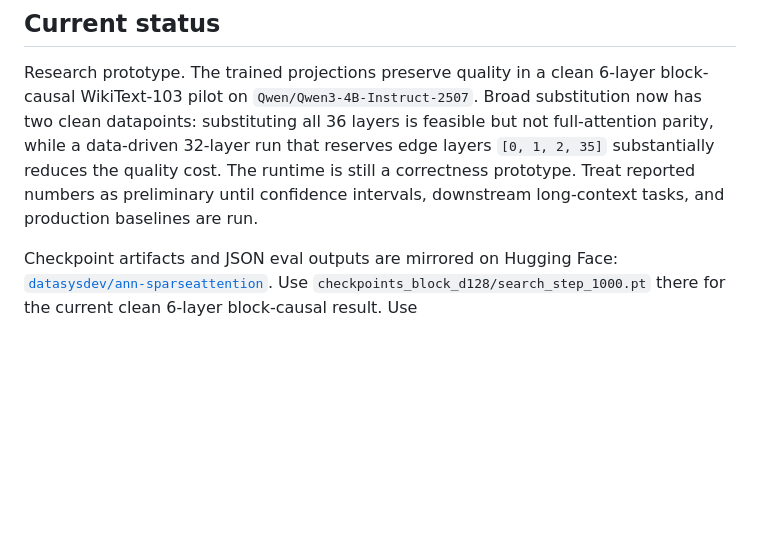
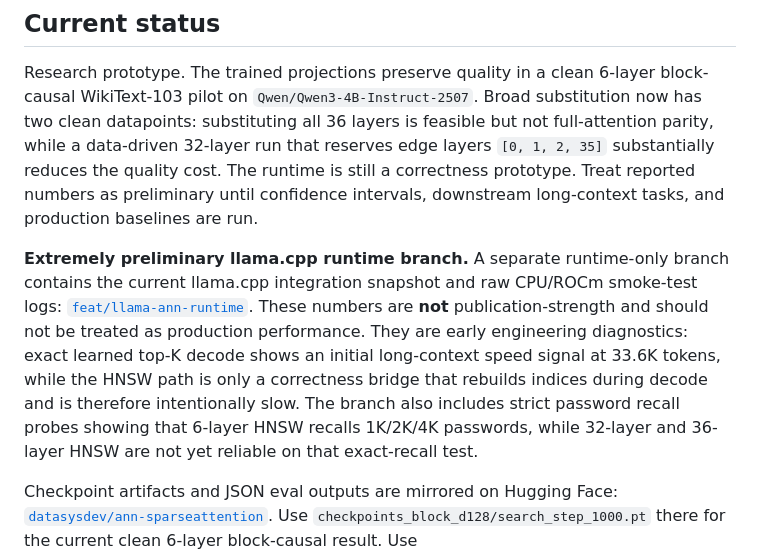
Before and after one commit to unixsysdev/ann-sparseattention, a Markdown page: README.md, the part around the change. Drawn GitHub-style; blank space fills up the shorter version.

Commit message:
Link preliminary llama runtime branch

```diff
--- a/README.md
+++ b/README.md
@@ -15,6 +15,18 @@ data-driven 32-layer run that reserves edge layers `[0, 1, 2, 35]` substantially
 reduces the quality cost. The runtime is still a correctness prototype. Treat
 reported numbers as preliminary until confidence intervals, downstream
 long-context tasks, and production baselines are run.
+
+**Extremely preliminary llama.cpp runtime branch.** A separate runtime-only
+branch contains the current llama.cpp integration snapshot and raw CPU/ROCm
+smoke-test logs:
+[`feat/llama-ann-runtime`](https://github.com/unixsysdev/ann-sparseattention/tree/feat/llama-ann-runtime).
+These numbers are **not** publication-strength and should not be treated as
+production performance. They are early engineering diagnostics: exact learned
+top-K decode shows an initial long-context speed signal at 33.6K tokens, while
+the HNSW path is only a correctness bridge that rebuilds indices during decode
+and is therefore intentionally slow. The branch also includes strict password
+recall probes showing that 6-layer HNSW recalls 1K/2K/4K passwords, while
+32-layer and 36-layer HNSW are not yet reliable on that exact-recall test.
 
 Checkpoint artifacts and JSON eval outputs are mirrored on Hugging Face:
 [`datasysdev/ann-sparseattention`](https://huggingface.co/datasysdev/ann-sparseattention).
```
